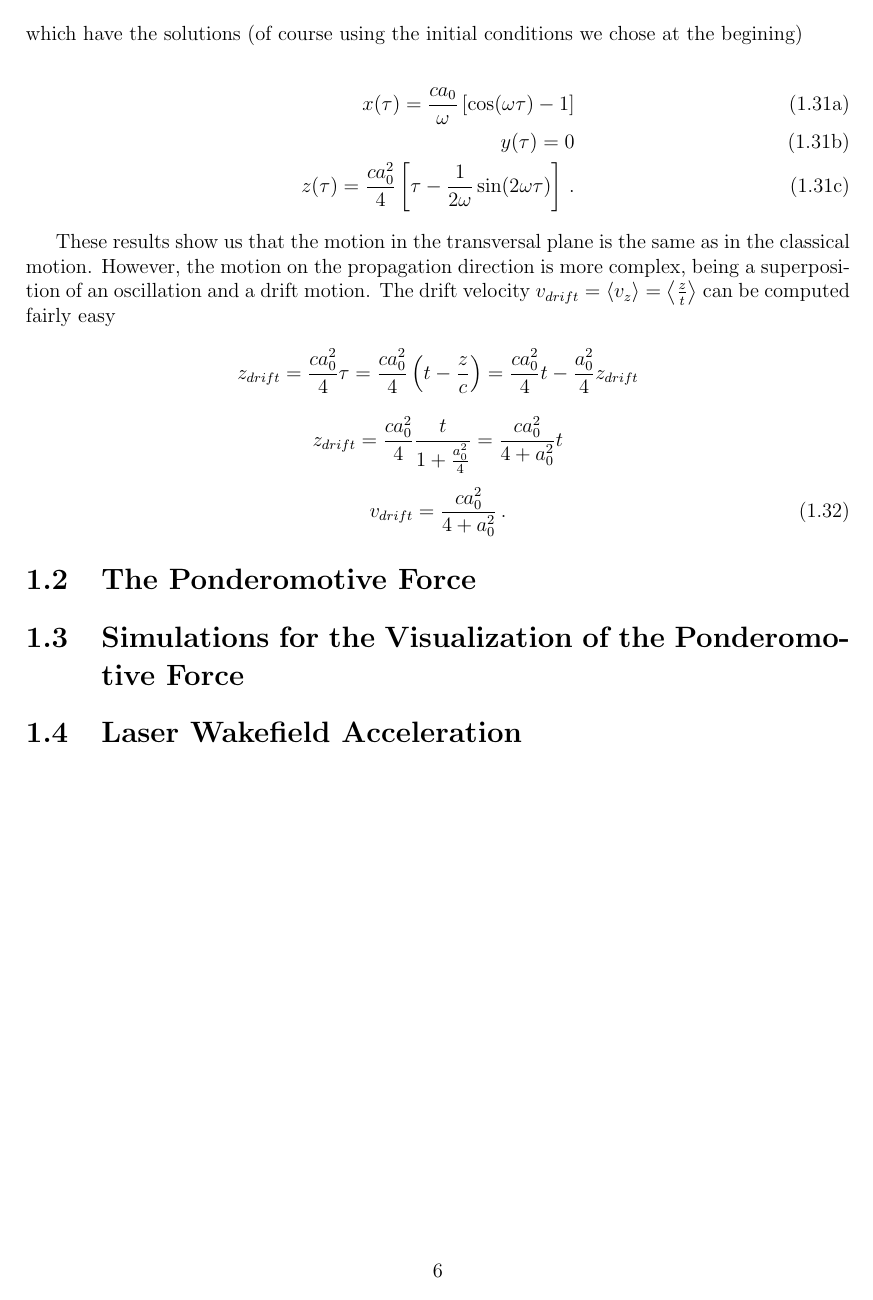
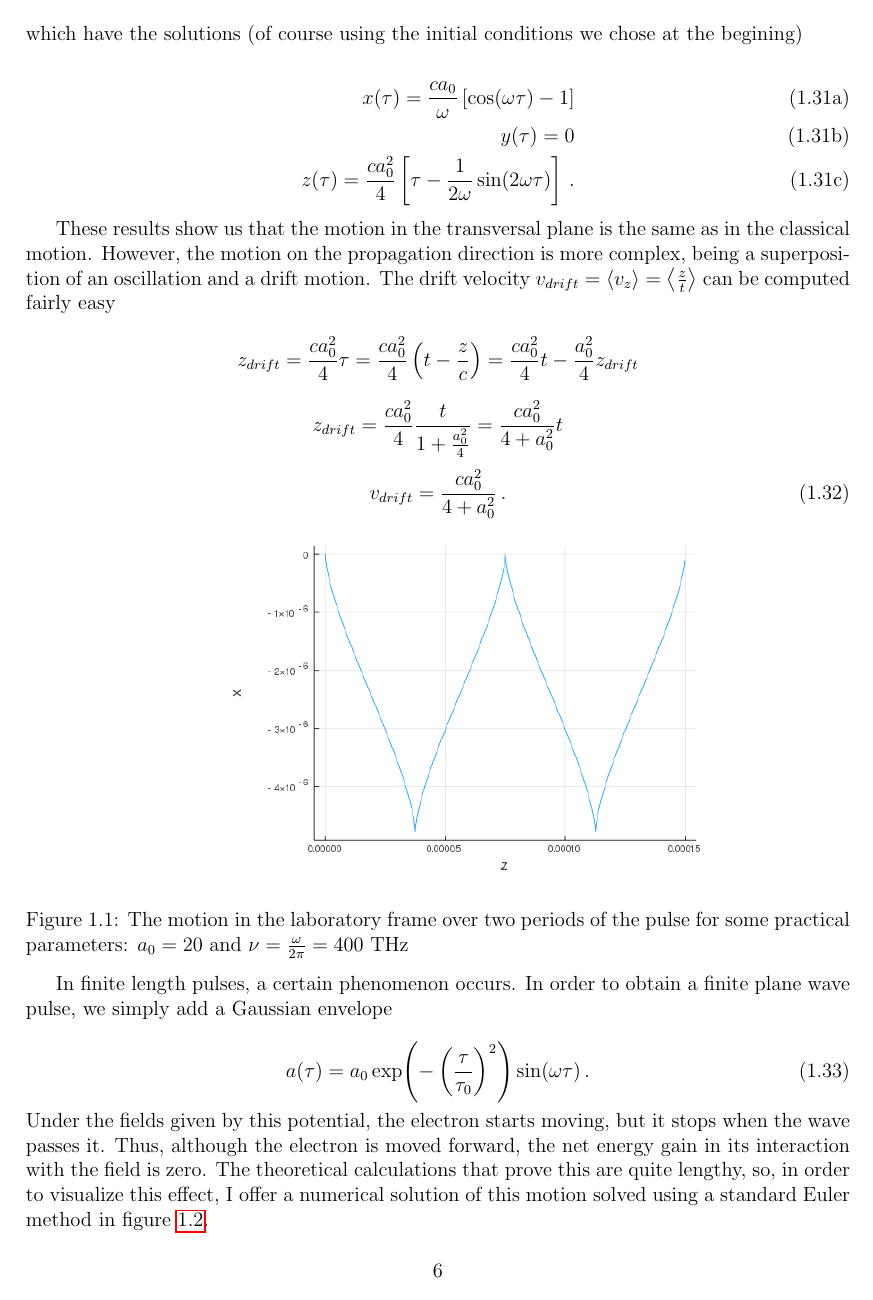
Before and after one commit to DolineanuMircea/Bachelor-Thesis, a LaTeX figure (manuscript/light-matter.tex): page 6 of 6 before the commit and page 6 of 7 after it. Compiled offline with pdfLaTeX.

Commit message:
Relativistic motion really done

```diff
--- a/manuscript/light-matter.tex
+++ b/manuscript/light-matter.tex
@@ -274,3 +274,15 @@ These results show us that the motion in the transversal plane is the same as in
   v_{drift} = \frac{ca_0^2}{4+a_0^2}\,.
 \end{equation}
 
+\begin{figure}[h]
+  \centering
+  \includegraphics[width=0.65\textwidth]{relativistic_electron_cont_pulse}%
+  \caption{The motion in the laboratory frame over two periods of the pulse for some practical parameters: \(a_0 = 20\) and \(\nu=\frac{\omega}{2\pi} = 400\) THz}\label{fig:electron-motion-cont}%
+\end{figure}
+
+In finite length pulses, a certain phenomenon occurs. In order to obtain a finite plane wave pulse, we simply add a Gaussian envelope
+
+\begin{equation}
+  a(\tau) = a_0 \exp(-\left(\frac{\tau}{\tau_0}\right)^2) \sin(\omega \tau)\,.
+\end{equation}
+Under the fields given by this potential, the electron starts moving, but it stops when the wave passes it. Thus, although the electron is moved forward, the net energy gain in its interaction with the field is zero. The theoretical calculations that prove this are quite lengthy, so, in order to visualize this effect, I offer a numerical solution of this motion solved using a standard Euler method in~\cref{fig:electron-motion-pulse}.
@@ -277,3 +293,5 @@ These results show us that the motion in the transversal plane is the same as in
+  \caption{The motion in the laboratory frame over a long time compared to the pulse duration \(\tau_0\). The parameters used were: \(a_0 = 20\), \(\tau_0 = 30\) fs and \(\nu=\frac{\omega}{2\pi} = 400\) THz}\label{fig:electron-motion-pulse}%
+\end{figure}
 
 \section{The Ponderomotive Force}
 \section{Simulations for the Visualization of the Ponderomotive Force}
```
Also changed, not shown: figures/relativistic_electron_cont_pulse.png (added), figures/relativistic_electron_short_pulse.png (added), manuscript/thesis.pdf, manuscript/light-matter.tex (4 more changed lines), 1 other file.
